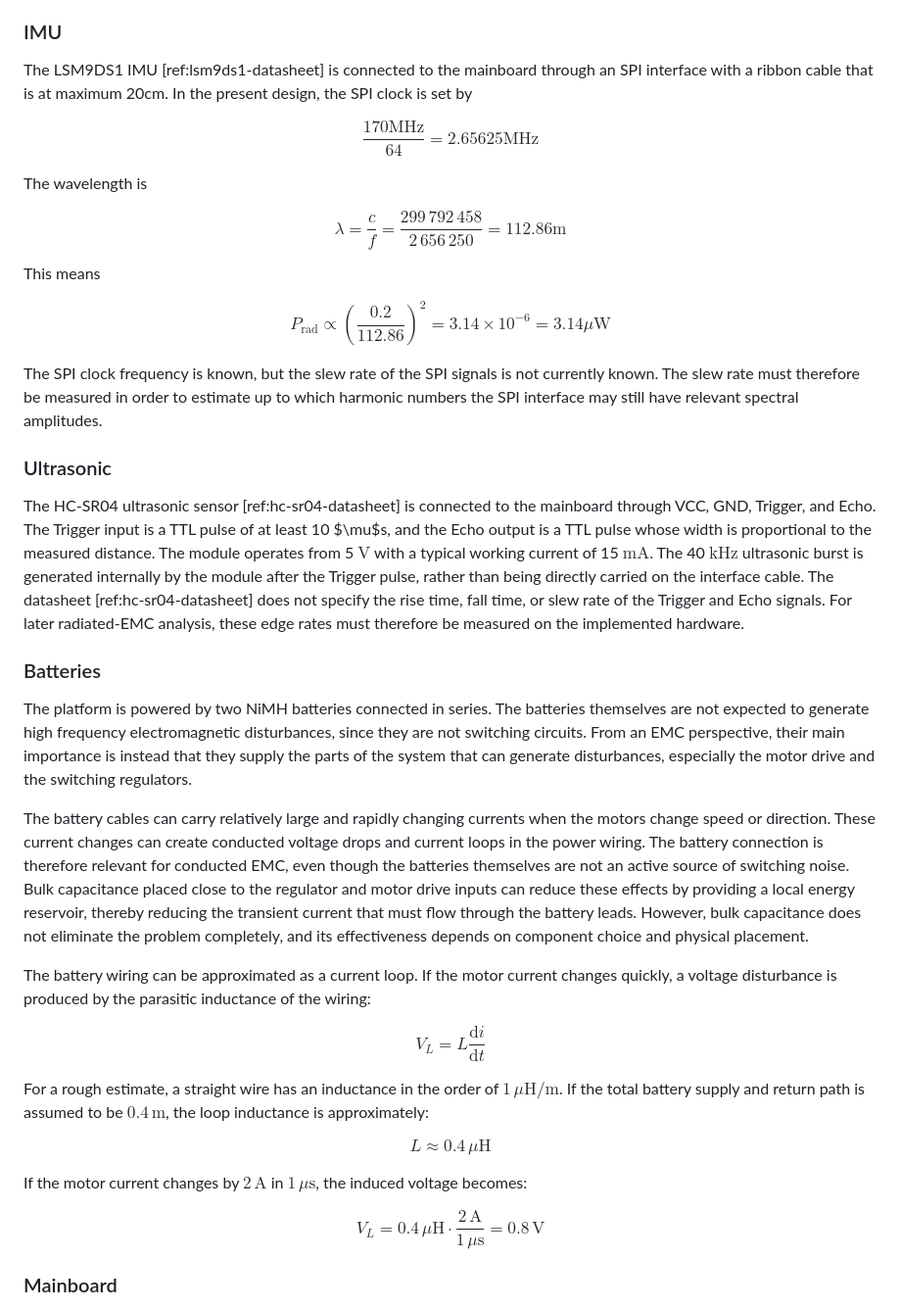
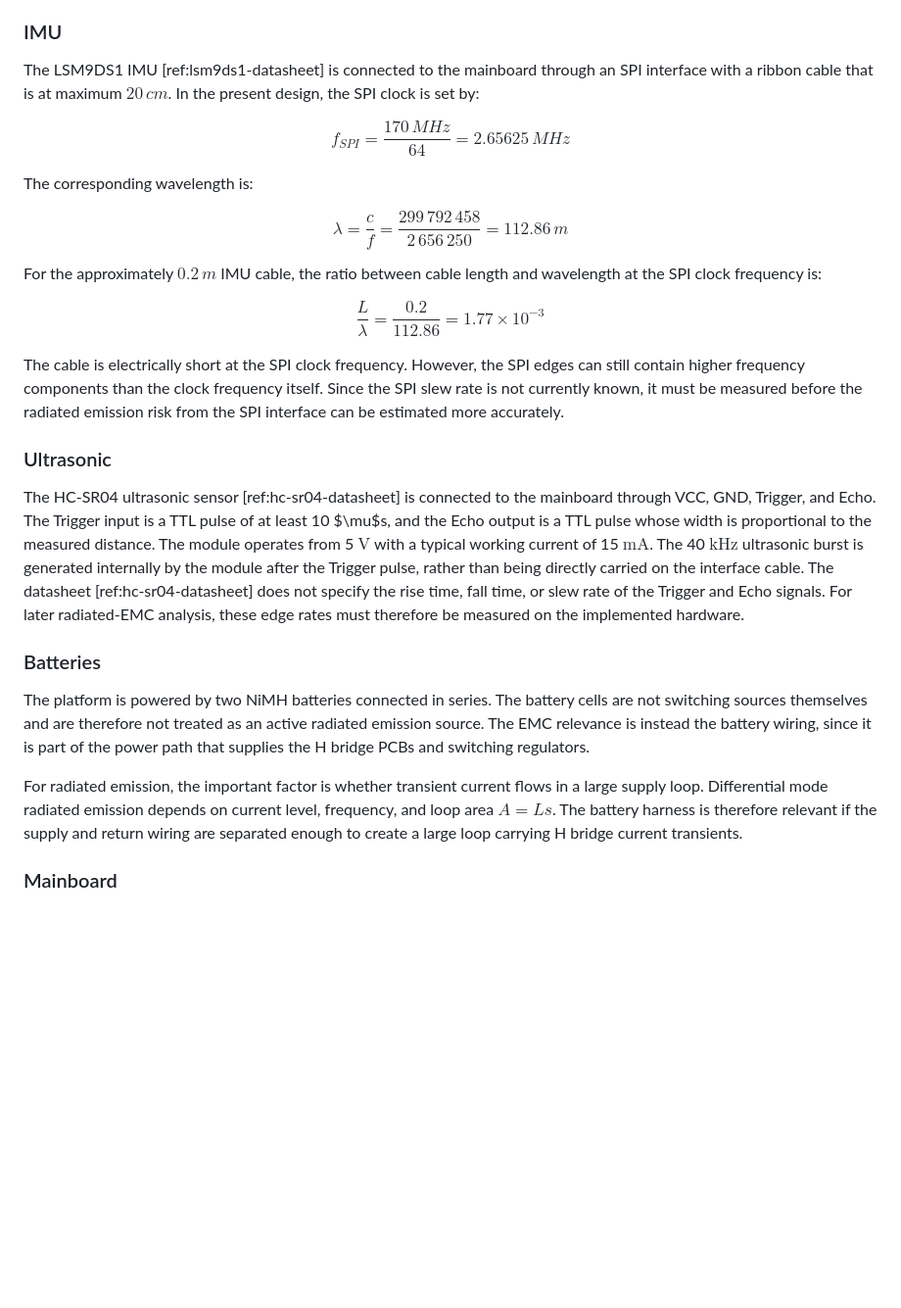
Before and after one commit to HuusarnProfessional/Applicable-Regulatory-EMC-Requirements-and-Pre-Compliance-EMC-Testing-for-an-Autonomous-Robot, a Markdown page: README.md, the part around the change. Shown at 98% size. GitHub-like rendering; blank space fills up the shorter version.

Commit message:
Update README from LaTeX

```diff
--- a/README.md
+++ b/README.md
@@ -35,25 +35,25 @@ This is much smaller than the $0.1\lambda$ rule of thumb for treating a structur
 
 ### IMU
 
-The LSM9DS1 IMU [ref:lsm9ds1-datasheet] is connected to the mainboard through an SPI interface with a ribbon cable that is at maximum 20cm. In the present design, the SPI clock is set by
+The LSM9DS1 IMU [ref:lsm9ds1-datasheet] is connected to the mainboard through an SPI interface with a ribbon cable that is at maximum $20\,cm$. In the present design, the SPI clock is set by:
 
 $$
-\frac{170 \mathrm{MHz}}{64} = 2.65625 \mathrm{MHz}
+f_{SPI} = \frac{170\,MHz}{64} = 2.65625\,MHz
 $$
 
-The wavelength is
+The corresponding wavelength is:
 
 $$
-\lambda = \frac{c}{f} = \frac{299\,792\,458}{2\,656\,250} = 112.86 \mathrm{m}
+\lambda = \frac{c}{f} = \frac{299\,792\,458}{2\,656\,250} = 112.86\,m
 $$
 
-This means
+For the approximately $0.2\,m$ IMU cable, the ratio between cable length and wavelength at the SPI clock frequency is:
 
 $$
-P_{\mathrm{rad}} \propto \left(\frac{0.2}{112.86}\right)^2 = 3.14 \times 10^{-6} = 3.14 \mu\mathrm{W}
+\frac{L}{\lambda} = \frac{0.2}{112.86} = 1.77 \times 10^{-3}
 $$
 
-The SPI clock frequency is known, but the slew rate of the SPI signals is not currently known. The slew rate must therefore be measured in order to estimate up to which harmonic numbers the SPI interface may still have relevant spectral amplitudes.
+The cable is electrically short at the SPI clock frequency. However, the SPI edges can still contain higher frequency components than the clock frequency itself. Since the SPI slew rate is not currently known, it must be measured before the radiated emission risk from the SPI interface can be estimated more accurately.
 
 ### Ultrasonic
 
@@ -61,27 +61,9 @@ The HC-SR04 ultrasonic sensor [ref:hc-sr04-datasheet] is connected to the mainbo
 
 ### Batteries
 
-The platform is powered by two NiMH batteries connected in series. The batteries themselves are not expected to generate high frequency electromagnetic disturbances, since they are not switching circuits. From an EMC perspective, their main importance is instead that they supply the parts of the system that can generate disturbances, especially the motor drive and the switching regulators.
+The platform is powered by two NiMH batteries connected in series. The battery cells are not switching sources themselves and are therefore not treated as an active radiated emission source. The EMC relevance is instead the battery wiring, since it is part of the power path that supplies the H bridge PCBs and switching regulators.
 
-The battery cables can carry relatively large and rapidly changing currents when the motors change speed or direction. These current changes can create conducted voltage drops and current loops in the power wiring. The battery connection is therefore relevant for conducted EMC, even though the batteries themselves are not an active source of switching noise. Bulk capacitance placed close to the regulator and motor drive inputs can reduce these effects by providing a local energy reservoir, thereby reducing the transient current that must flow through the battery leads. However, bulk capacitance does not eliminate the problem completely, and its effectiveness depends on component choice and physical placement.
-
-The battery wiring can be approximated as a current loop. If the motor current changes quickly, a voltage disturbance is produced by the parasitic inductance of the wiring:
-
-$$
-V_L = L \frac{\mathrm{d}i}{\mathrm{d}t}
-$$
-
-For a rough estimate, a straight wire has an inductance in the order of $1\,\mu\mathrm{H}/\mathrm{m}$. If the total battery supply and return path is assumed to be $0.4\,\mathrm{m}$, the loop inductance is approximately:
-
-$$
-L \approx 0.4\,\mu\mathrm{H}
-$$
-
-If the motor current changes by $2\,\mathrm{A}$ in $1\,\mu\mathrm{s}$, the induced voltage becomes:
-
-$$
-V_L = 0.4\,\mu\mathrm{H} \cdot \frac{2\,\mathrm{A}}{1\,\mu\mathrm{s}} = 0.8\,\mathrm{V}
-$$
+For radiated emission, the important factor is whether transient current flows in a large supply loop. Differential mode radiated emission depends on current level, frequency, and loop area $A = Ls$. The battery harness is therefore relevant if the supply and return wiring are separated enough to create a large loop carrying H bridge current transients.
 
 ### Mainboard
 
```
